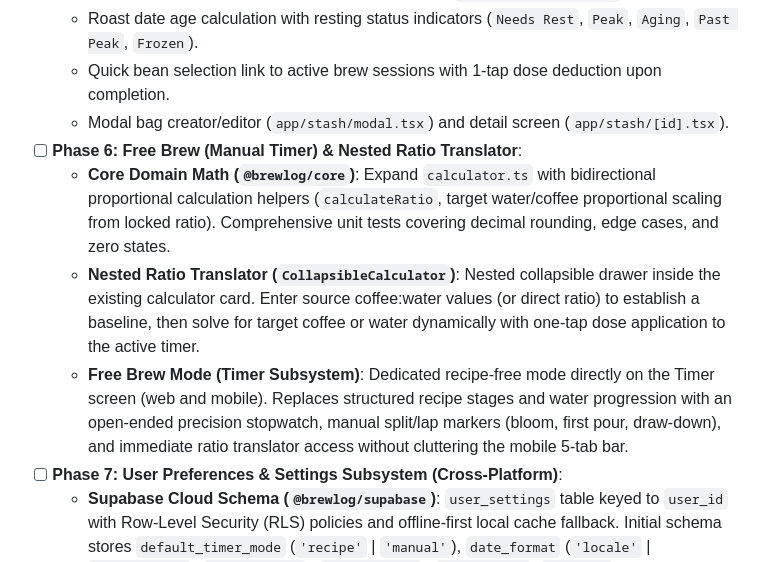
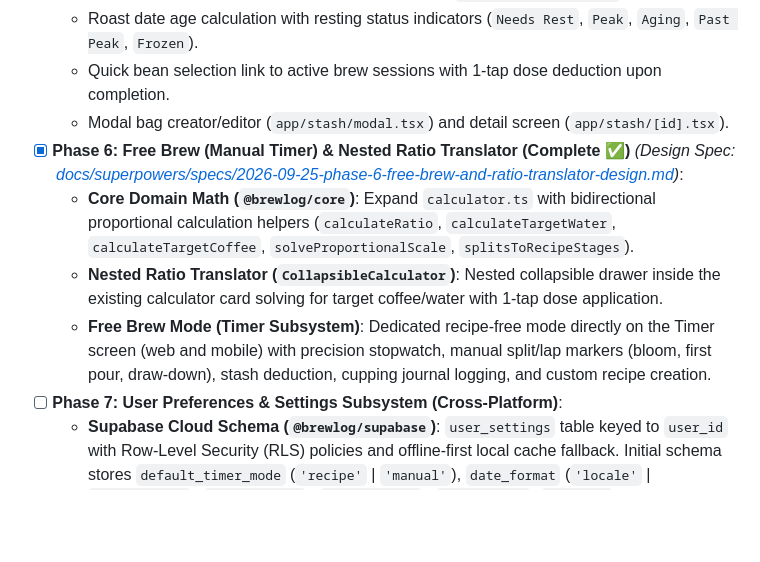
Before and after one commit to Chewieez/brewlog, a Markdown page: docs/ROADMAP.md, the part around the change. Rendered like a GitHub page; blank space fills up the shorter version.

Commit message:
docs: mark Phase 6 complete in ROADMAP.md

```diff
--- a/docs/ROADMAP.md
+++ b/docs/ROADMAP.md
@@ -140,10 +140,10 @@ Once Phase 2 routing is complete and stabilized with passing tests, decompose th
   - Roast date age calculation with resting status indicators (`Needs Rest`, `Peak`, `Aging`, `Past Peak`, `Frozen`).
   - Quick bean selection link to active brew sessions with 1-tap dose deduction upon completion.
   - Modal bag creator/editor (`app/stash/modal.tsx`) and detail screen (`app/stash/[id].tsx`).
-- [ ] **Phase 6: Free Brew (Manual Timer) & Nested Ratio Translator**:
-  - **Core Domain Math (`@brewlog/core`)**: Expand `calculator.ts` with bidirectional proportional calculation helpers (`calculateRatio`, target water/coffee proportional scaling from locked ratio). Comprehensive unit tests covering decimal rounding, edge cases, and zero states.
-  - **Nested Ratio Translator (`CollapsibleCalculator`)**: Nested collapsible drawer inside the existing calculator card. Enter source coffee:water values (or direct ratio) to establish a baseline, then solve for target coffee or water dynamically with one-tap dose application to the active timer.
-  - **Free Brew Mode (Timer Subsystem)**: Dedicated recipe-free mode directly on the Timer screen (web and mobile). Replaces structured recipe stages and water progression with an open-ended precision stopwatch, manual split/lap markers (bloom, first pour, draw-down), and immediate ratio translator access without cluttering the mobile 5-tab bar.
+- [x] **Phase 6: Free Brew (Manual Timer) & Nested Ratio Translator (Complete ✅)** *(Design Spec: [docs/superpowers/specs/2026-09-25-phase-6-free-brew-and-ratio-translator-design.md](file:///Users/greglawrence/Projects/brewlog/docs/superpowers/specs/2026-09-25-phase-6-free-brew-and-ratio-translator-design.md))*:
+  - **Core Domain Math (`@brewlog/core`)**: Expand `calculator.ts` with bidirectional proportional calculation helpers (`calculateRatio`, `calculateTargetWater`, `calculateTargetCoffee`, `solveProportionalScale`, `splitsToRecipeStages`).
+  - **Nested Ratio Translator (`CollapsibleCalculator`)**: Nested collapsible drawer inside the existing calculator card solving for target coffee/water with 1-tap dose application.
+  - **Free Brew Mode (Timer Subsystem)**: Dedicated recipe-free mode directly on the Timer screen (web and mobile) with precision stopwatch, manual split/lap markers (bloom, first pour, draw-down), stash deduction, cupping journal logging, and custom recipe creation.
 - [ ] **Phase 7: User Preferences & Settings Subsystem (Cross-Platform)**:
   - **Supabase Cloud Schema (`@brewlog/supabase`)**: `user_settings` table keyed to `user_id` with Row-Level Security (RLS) policies and offline-first local cache fallback. Initial schema stores `default_timer_mode` (`'recipe'` | `'manual'`), `date_format` (`'locale'` | `'MM/DD/YYYY'` | `'DD/MM/YYYY'` | `'YYYY-MM-DD'`), `weight_unit` (`'metric'` [grams/g] | `'imperial'` [ounces/oz, pounds/lb]), and `temperature_unit` (`'celsius'` | `'fahrenheit'`), architected to scale for future preferences (haptic/audio cues, default brew method).
   - **Settings UI & Navigation**:
```
